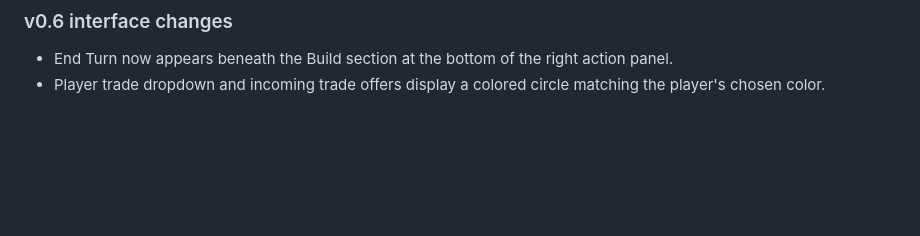
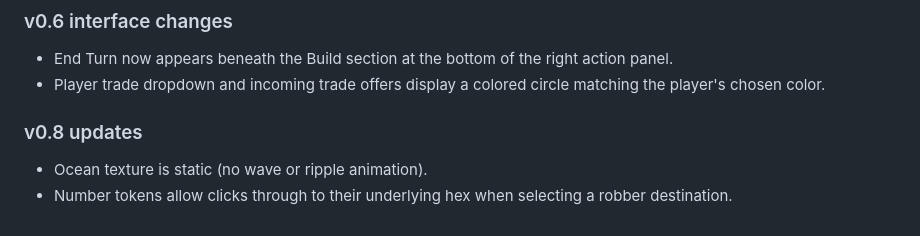
Before and after one commit to airosun/hex-harbors, a Markdown page: README.md, the part around the change. GitHub-like rendering; blank space fills up the shorter version.

```diff
--- a/README.md
+++ b/README.md
@@ -77,3 +77,7 @@ This is a **visual and usability pass**, not a complete rewrite of unfinished ga
 ### v0.6 interface changes
 - End Turn now appears beneath the Build section at the bottom of the right action panel.
 - Player trade dropdown and incoming trade offers display a colored circle matching the player's chosen color.
+
+### v0.8 updates
+- Ocean texture is static (no wave or ripple animation).
+- Number tokens allow clicks through to their underlying hex when selecting a robber destination.
```
